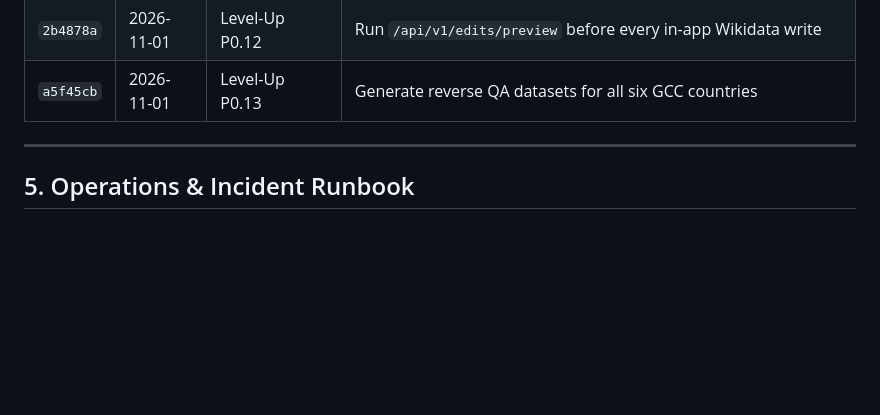
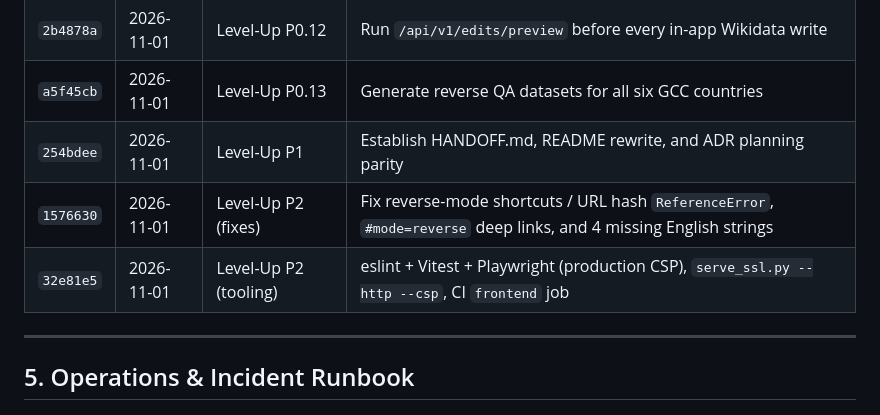
Before and after one commit to Abdullah201x/osm-x-wikidata, a Markdown page: HANDOFF.md, the part around one of its changes. Drawn GitHub-style; blank space fills up the shorter version.

```diff
--- a/HANDOFF.md
+++ b/HANDOFF.md
@@ -181,6 +184,9 @@ Scans existing OpenStreetMap elements carrying `wikidata=*` tags to detect error
 | `5ec45de` | 2026-11-01 | Level-Up P0.11 | Make Wikidata writes authenticated, lag-aware (`maxlag=5`), and refreshable |
 | `2b4878a` | 2026-11-01 | Level-Up P0.12 | Run `/api/v1/edits/preview` before every in-app Wikidata write |
 | `a5f45cb` | 2026-11-01 | Level-Up P0.13 | Generate reverse QA datasets for all six GCC countries |
+| `254bdee` | 2026-11-01 | Level-Up P1 | Establish HANDOFF.md, README rewrite, and ADR planning parity |
+| `1576630` | 2026-11-01 | Level-Up P2 (fixes) | Fix reverse-mode shortcuts / URL hash `ReferenceError`, `#mode=reverse` deep links, and 4 missing English strings |
+| `32e81e5` | 2026-11-01 | Level-Up P2 (tooling) | eslint + Vitest + Playwright (production CSP), `serve_ssl.py --http --csp`, CI `frontend` job |
 
 ---
 
```
Also changed, not shown: other parts of HANDOFF.md (+21 -15 lines), LEVEL_UP_PLAN.md (+7 -0 lines), README.md (+16 -4 lines).
